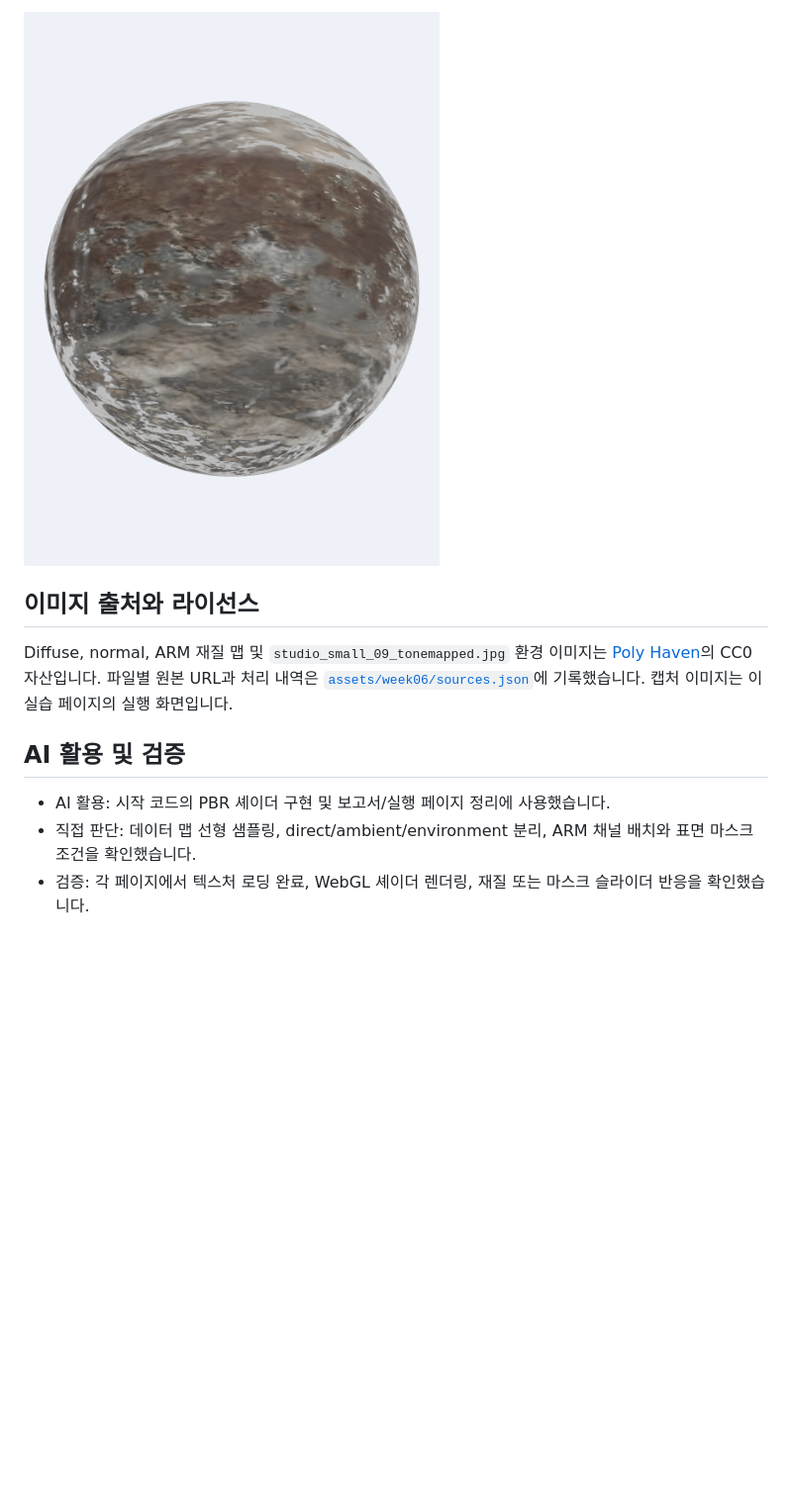
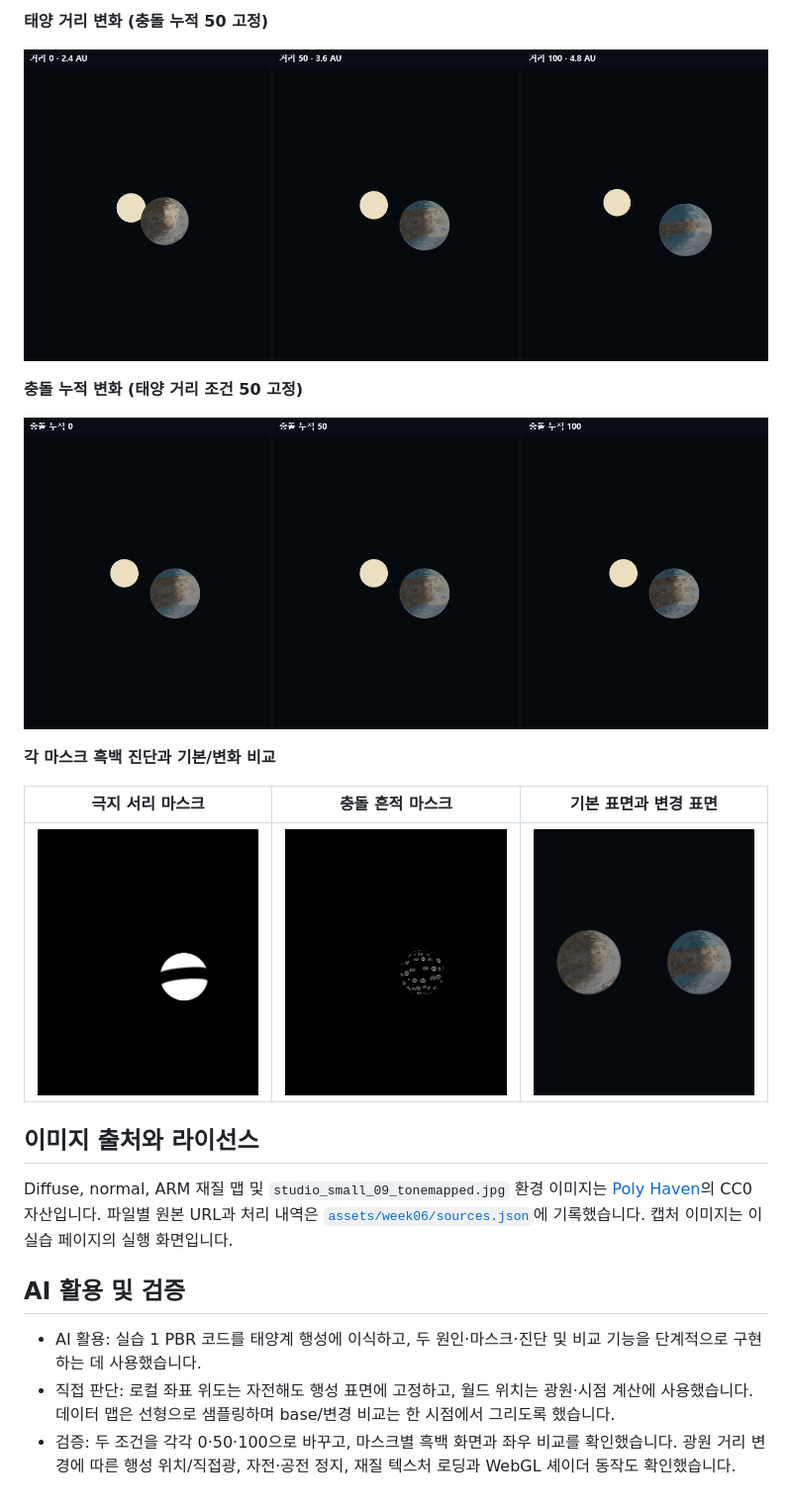
Before and after one commit to kimjte3413-boop/CG-2026-solarsystem, a Markdown page: week6/week6.md, the part around one of its changes. Shown at 99% size. Drawn GitHub-style; pictures changed too: week6/images/task2-base-vs-changed.png (added), week6/images/task2-distance-sweep.png (added), week6/images/task2-impact-sweep.png (added); blank space fills up the shorter version.

```diff
--- a/week6/week6.md
+++ b/week6/week6.md
@@ -33,5 +42,17 @@ UV 구형 행성의 바탕에는 돌 재질을, 마스크 영역에는 녹슨
 
-![실습 2 조건부 PBR 표면 마스크 캡처 (위도 경계 0.35, 세부 조건 0.15)](images/task2-mask.png)
+**태양 거리 변화 (충돌 누적 50 고정)**
+
+![태양 거리 조건 0·50·100 같은 시점 비교](images/task2-distance-sweep.png)
+
+**충돌 누적 변화 (태양 거리 조건 50 고정)**
+
+![충돌 누적 조건 0·50·100 같은 시점 비교](images/task2-impact-sweep.png)
+
+**각 마스크 흑백 진단과 기본/변화 비교**
+
+| 극지 서리 마스크 | 충돌 흔적 마스크 | 기본 표면과 변경 표면 |
+|---|---|---|
+| ![극지 서리 마스크 흑백 진단](images/task2-mask-climate.png) | ![충돌 흔적 마스크 흑백 진단](images/task2-mask-impact.png) | ![기본 표면과 두 마스크 적용 표면](images/task2-base-vs-changed.png) |
 
 ## 이미지 출처와 라이선스
 
@@ -39,6 +60,6 @@ Diffuse, normal, ARM 재질 맵 및 `studio_small_09_tonemapped.jpg` 환경 이
 
 ## AI 활용 및 검증
 
-- AI 활용: 시작 코드의 PBR 셰이더 구현 및 보고서/실행 페이지 정리에 사용했습니다.
-- 직접 판단: 데이터 맵 선형 샘플링, direct/ambient/environment 분리, ARM 채널 배치와 표면 마스크 조건을 확인했습니다.
-- 검증: 각 페이지에서 텍스처 로딩 완료, WebGL 셰이더 렌더링, 재질 또는 마스크 슬라이더 반응을 확인했습니다.
+- AI 활용: 실습 1 PBR 코드를 태양계 행성에 이식하고, 두 원인·마스크·진단 및 비교 기능을 단계적으로 구현하는 데 사용했습니다.
+- 직접 판단: 로컬 좌표 위도는 자전해도 행성 표면에 고정하고, 월드 위치는 광원·시점 계산에 사용했습니다. 데이터 맵은 선형으로 샘플링하며 base/변경 비교는 한 시점에서 그리도록 했습니다.
+- 검증: 두 조건을 각각 0·50·100으로 바꾸고, 마스크별 흑백 화면과 좌우 비교를 확인했습니다. 광원 거리 변경에 따른 행성 위치/직접광, 자전·공전 정지, 재질 텍스처 로딩과 WebGL 셰이더 동작도 확인했습니다.
```
Also changed, not shown: other parts of week6/week6.md (+13 -4 lines), 2 other files.
